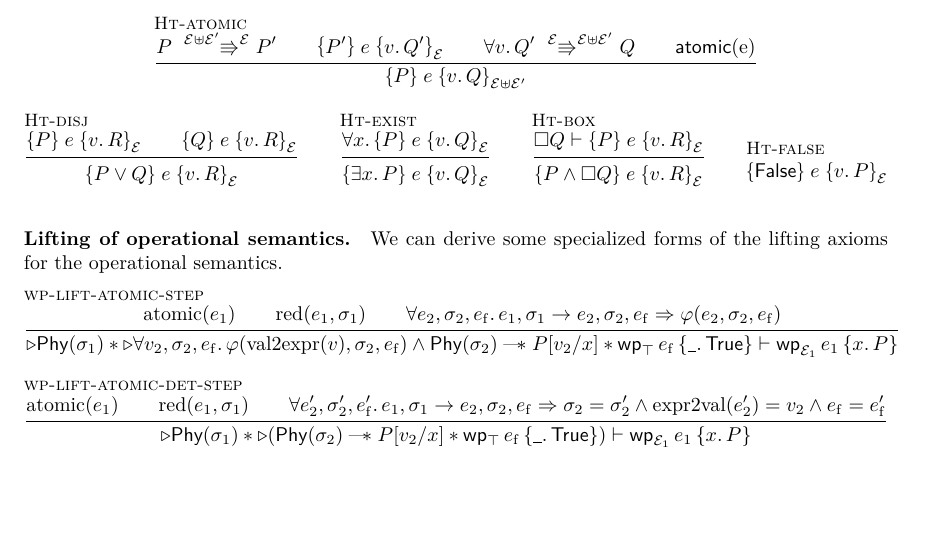
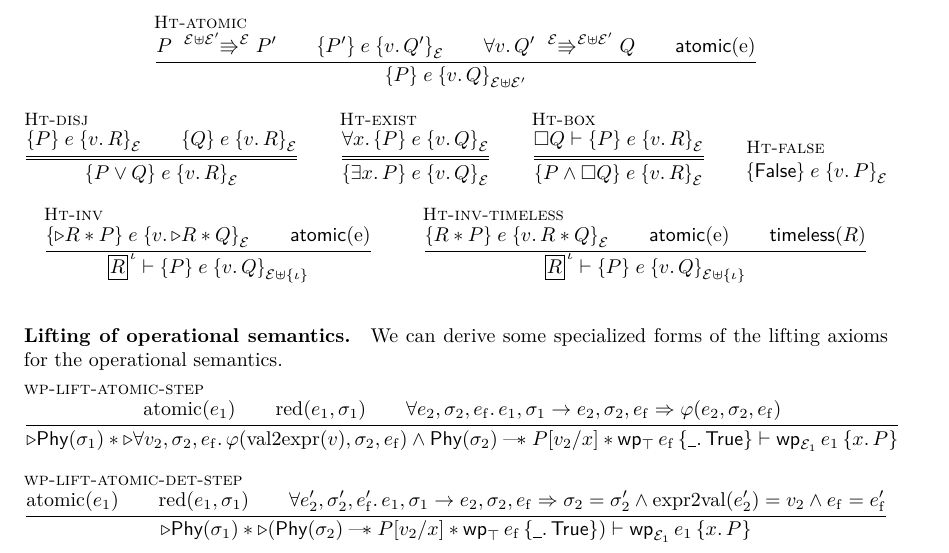
Before and after one commit to izgzhen/iris-coq, a LaTeX document (docs/iris.tex, which reads docs/derived.tex): part of page 20 of 23, cut so that both start at the same text, the shorter picture padded with empty space. Compiled offline with pdfLaTeX.

Commit message:
docs: timeless rule for invariants

```diff
--- a/docs/derived.tex
+++ b/docs/derived.tex
@@ -202,6 +202,18 @@ The following rules can be derived for Hoare triples.
 \inferH{Ht-false}
   {}
   {\hoare{\FALSE}{\expr}{\Ret \val. \prop}[\mask]}
+\and
+\inferH{Ht-inv}
+  {\hoare{\later\propC*\prop}{\expr}{\Ret\val.\later\propC*\propB}[\mask] \and
+   \physatomic{\expr}
+  }
+  {\knowInv\iname\propC \proves \hoare{\prop}{\expr}{\Ret\val.\propB}[\mask \uplus \set\iname]}
+\and
+\inferH{Ht-inv-timeless}
+  {\hoare{\propC*\prop}{\expr}{\Ret\val.\propC*\propB}[\mask] \and
+   \physatomic{\expr} \and \timeless\propC
+  }
+  {\knowInv\iname\propC \proves \hoare{\prop}{\expr}{\Ret\val.\propB}[\mask \uplus \set\iname]}
 \end{mathparpagebreakable}
 
 \paragraph{Lifting of operational semantics.}
```
